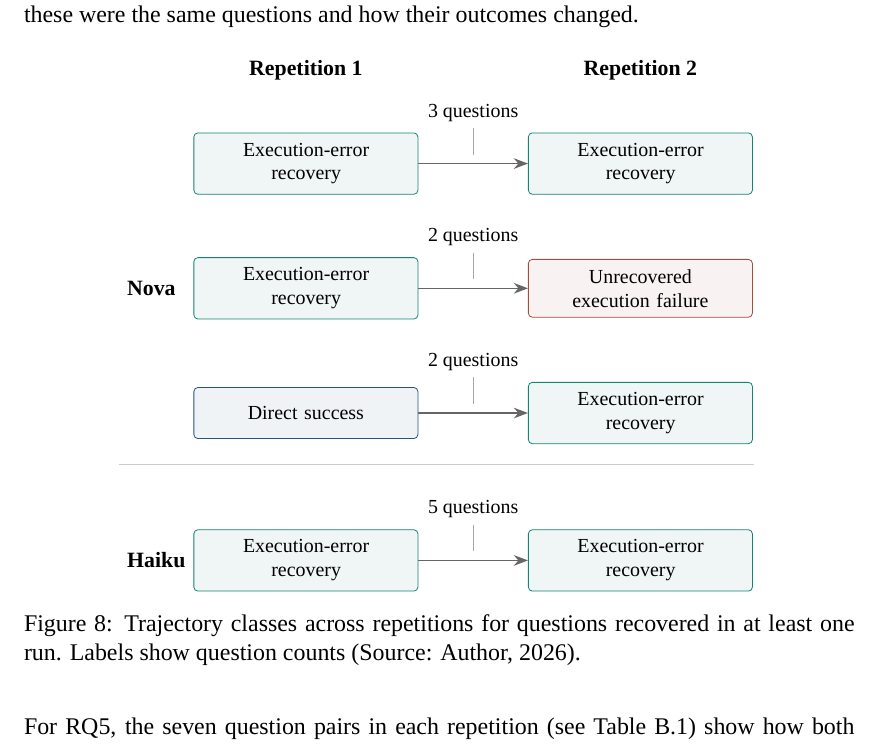
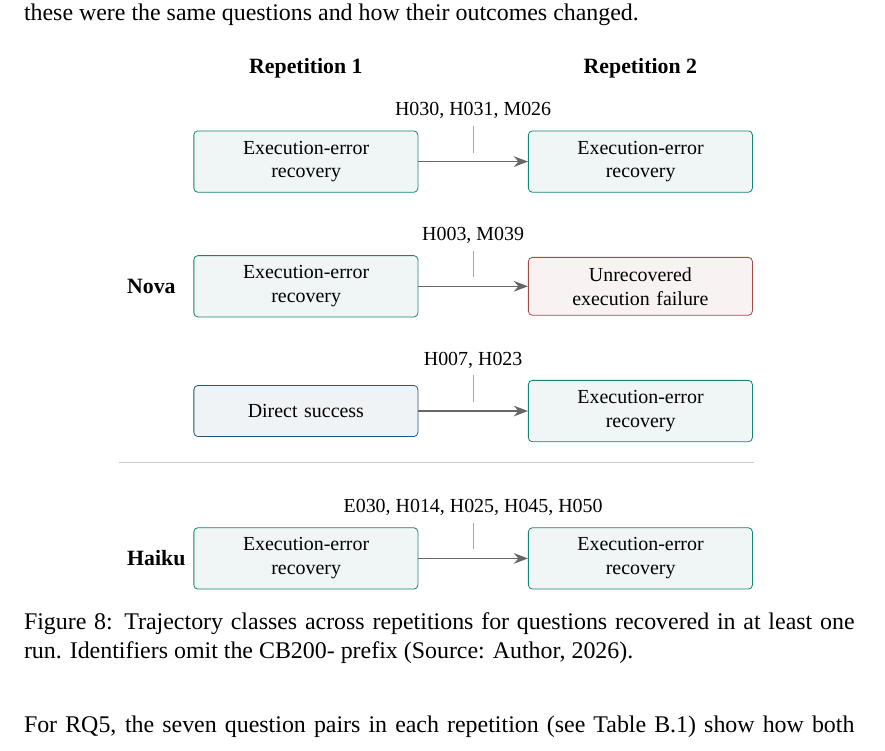
Before and after one commit to MateuszKikmunter/msc-research, a LaTeX thesis (docs/thesis/results-review.tex, which reads docs/thesis/chapters/results.tex, docs/thesis/figures/results-recovery-stability.tex): part of page 18 of 27, cut so that both start at the same text. Compiled offline with XeLaTeX; a missing font is replaced by an installed copy or a similar font.

Commit message:
reverted ids removal because it was wrong for trajectory classes across repetitions figure

```diff
--- a/docs/thesis/chapters/results.tex
+++ b/docs/thesis/chapters/results.tex
@@ -933,7 +933,7 @@ shows whether these were the same questions and how their outcomes changed.
 \centering
 \input{figures/results-recovery-stability}
 \caption{Trajectory classes across repetitions for questions recovered in at least
-one run. Labels show question counts (Source: Author, 2026).}
+one run. Identifiers omit the CB200- prefix (Source: Author, 2026).}
 \label{fig:results-recovery-stability}
 \end{figure}
 
--- a/docs/thesis/figures/results-recovery-stability.tex
+++ b/docs/thesis/figures/results-recovery-stability.tex
@@ -17,24 +17,24 @@
 \node[recovered] (n1a) at (3.3,0) {\mbox{Execution-error}\\recovery};
 \node[recovered] (n2a) at (9.2,0) {\mbox{Execution-error}\\recovery};
 \draw[arrow] (n1a.east) -- (n2a.west);
-\node[font=\footnotesize] at (6.25,.9) {3 questions};
+\node[font=\footnotesize] at (6.25,.9) {H030, H031, M026};
 
 \node[recovered] (n1b) at (3.3,-2.2) {\mbox{Execution-error}\\recovery};
 \node[failed] (n2b) at (9.2,-2.2) {Unrecovered\\execution failure};
 \draw[arrow] (n1b.east) -- (n2b.west);
-\node[font=\footnotesize] at (6.25,-1.3) {2 questions};
+\node[font=\footnotesize] at (6.25,-1.3) {H003, M039};
 
 \node[succeeded] (n1c) at (3.3,-4.4) {Direct success};
 \node[recovered] (n2c) at (9.2,-4.4) {\mbox{Execution-error}\\recovery};
 \draw[arrow] (n1c.east) -- (n2c.west);
-\node[font=\footnotesize] at (6.25,-3.5) {2 questions};
+\node[font=\footnotesize] at (6.25,-3.5) {H007, H023};
 
 \draw[black!20] (0,-5.3) -- (11.2,-5.3);
 \node[anchor=west,font=\small\bfseries] at (0,-7.0) {Haiku};
 \node[recovered] (h1) at (3.3,-7.0) {\mbox{Execution-error}\\recovery};
 \node[recovered] (h2) at (9.2,-7.0) {\mbox{Execution-error}\\recovery};
 \draw[arrow] (h1.east) -- (h2.west);
-\node[font=\footnotesize] at (6.25,-6.1) {5 questions};
+\node[font=\footnotesize] at (6.25,-6.1) {E030, H014, H025, H045, H050};
 \draw[black!35,line width=.5pt] (6.25,0.63) -- (6.25,0.16);
 \draw[black!35,line width=.5pt] (6.25,-1.57) -- (6.25,-2.04);
 \draw[black!35,line width=.5pt] (6.25,-3.77) -- (6.25,-4.24);
```
